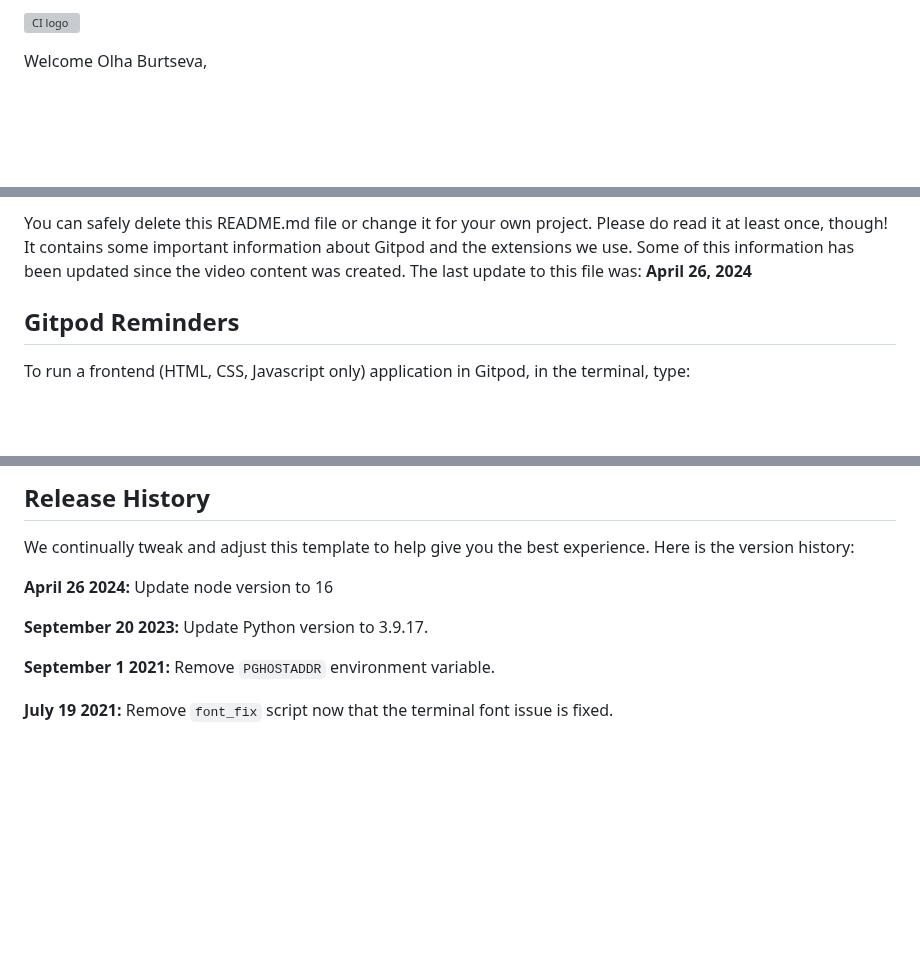
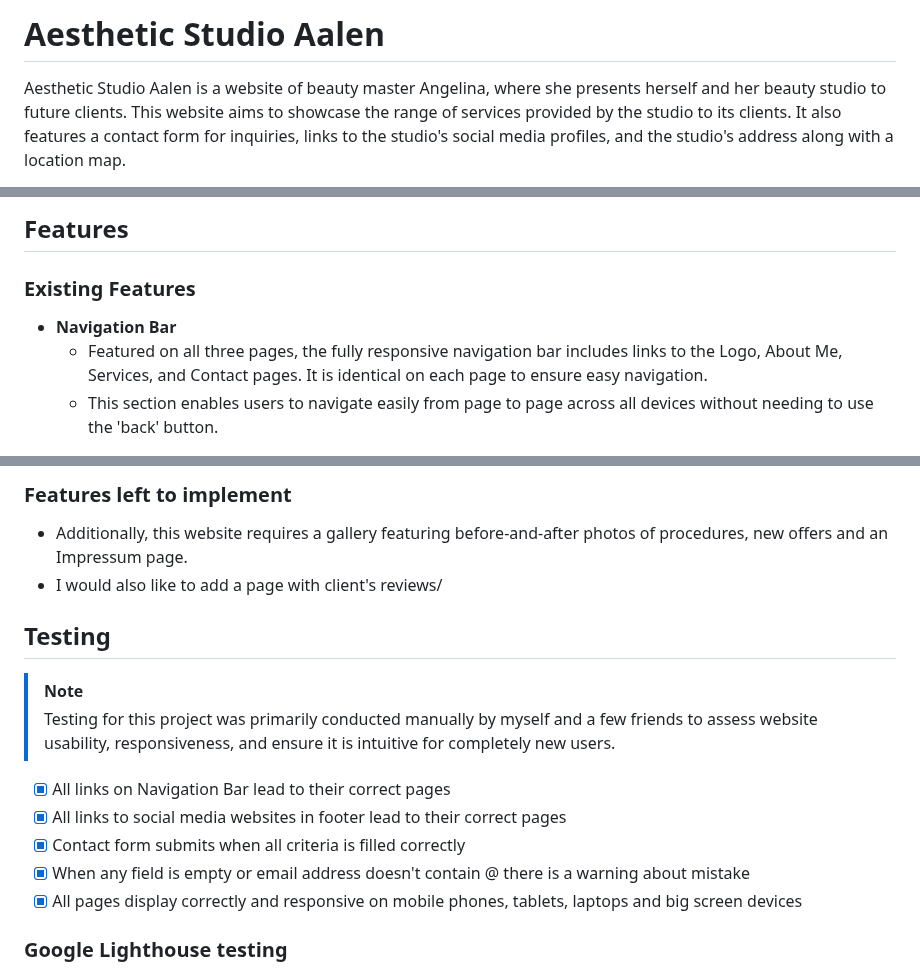
Before and after one commit to Olala2024/Project-1, a Markdown page: README.md, 3 parts joined by grey strips. Rendered like a GitHub page; blank space fills up the shorter version; grey boxes are pictures that could not be loaded.

```diff
--- a/README.md
+++ b/README.md
@@ -1,4 +1,4 @@
-![CI logo](https://codeinstitute.s3.amazonaws.com/fullstack/ci_logo_small.png)
+# Aesthetic Studio Aalen
 
-Welcome Olha Burtseva,
+Aesthetic Studio Aalen is a website of beauty master Angelina, where she presents herself and her beauty studio to future clients. This website aims to showcase the range of services provided by the studio to its clients. It also features a contact form for inquiries, links to the studio's social media profiles, and the studio's address along with a location map.
 
@@ -6,7 +6,9 @@ This is the Code Institute student template for Gitpod. We have preinstalled all
 
-You can safely delete this README.md file or change it for your own project. Please do read it at least once, though! It contains some important information about Gitpod and the extensions we use. Some of this information has been updated since the video content was created. The last update to this file was: **April 26, 2024**
+## Features
 
-## Gitpod Reminders
+### Existing Features
 
-To run a frontend (HTML, CSS, Javascript only) application in Gitpod, in the terminal, type:
+* **Navigation Bar**
+  + Featured on all three pages, the fully responsive navigation bar includes links to the Logo, About Me, Services, and Contact pages. It is identical on each page to ensure easy navigation.
+  + This section enables users to navigate easily from page to page across all devices without needing to use the 'back' button.
 
@@ -38,13 +44,19 @@ You can now use the `heroku` CLI program - try running `heroku apps` to confirm
 
-## Release History
+### Features left to implement
 
-We continually tweak and adjust this template to help give you the best experience. Here is the version history:
+* Additionally, this website requires a gallery featuring before-and-after photos of procedures, new  offers and an Impressum page.
+* I would also like to add a page with client's reviews/
 
-**April 26 2024:** Update node version to 16
+## Testing
 
-**September 20 2023:** Update Python version to 3.9.17.
+> [!Note]
+> Testing for this project was primarily conducted manually by myself and a few friends to assess website usability, responsiveness, and ensure it is intuitive for completely new users.
 
-**September 1 2021:** Remove `PGHOSTADDR` environment variable.
+- [x] All links on Navigation Bar lead to their correct pages
+- [x] All links to social media websites in footer lead to their correct pages
+- [x] Contact form submits when all criteria is filled correctly
+- [x] When any field is empty or email address doesn't contain @ there is a warning about mistake
+- [x] All pages display correctly and responsive on mobile phones, tablets, laptops and big screen devices
 
-**July 19 2021:** Remove `font_fix` script now that the terminal font issue is fixed.
+ ### Google Lighthouse testing
 
```
Also changed, not shown: other parts of README.md (+47 -66 lines).
